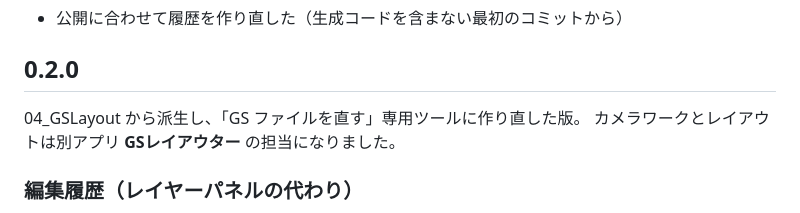
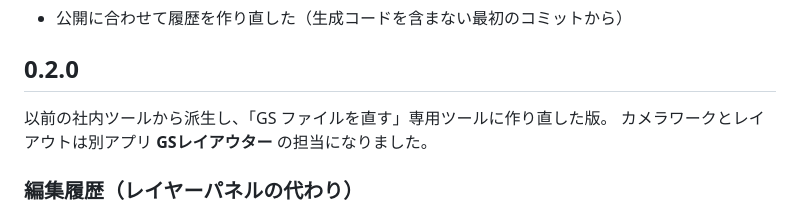
Before and after one commit to takumanakata/gs-editor, a Markdown page: CHANGELOG.md, the part around the change. Drawn GitHub-style.

```diff
--- a/CHANGELOG.md
+++ b/CHANGELOG.md
@@ -42,7 +42,7 @@
 
 ## 0.2.0
 
-04_GSLayout から派生し、「GS ファイルを直す」専用ツールに作り直した版。
+以前の社内ツールから派生し、「GS ファイルを直す」専用ツールに作り直した版。
 カメラワークとレイアウトは別アプリ **GSレイアウター** の担当になりました。
 
 ### 編集履歴（レイヤーパネルの代わり）
```
Also changed, not shown: README.md (+12 -0 lines), docs/editor.png (added), 8 other files.
